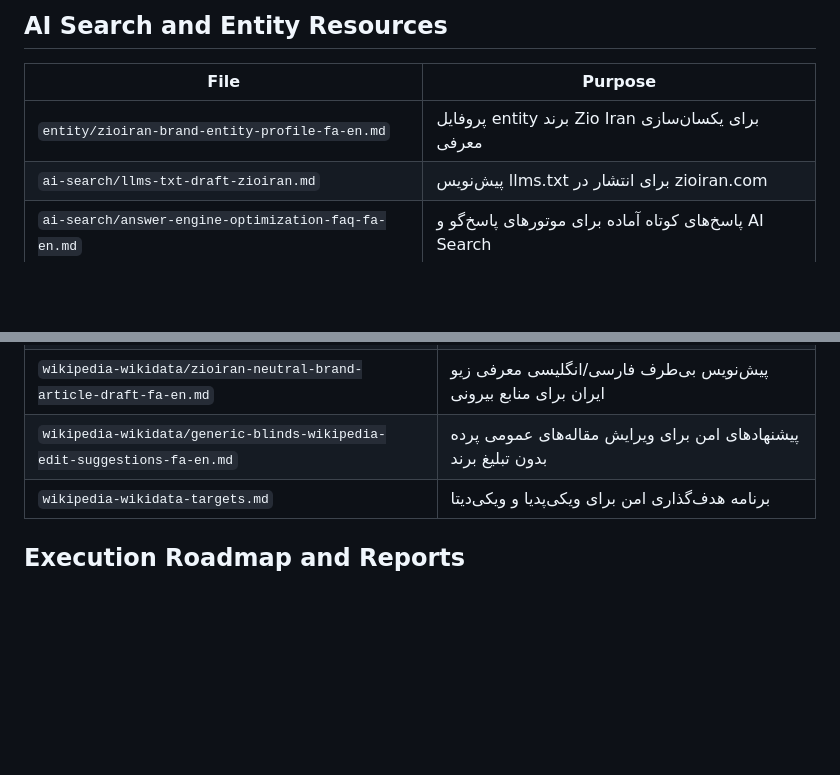
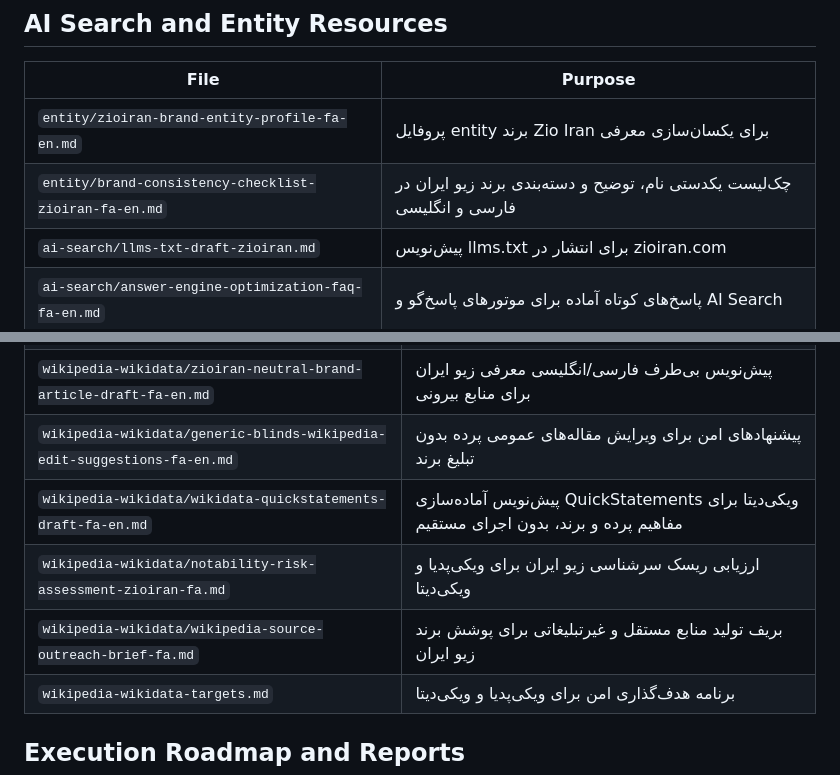
Before and after one commit to maagah49-gif/zio-iran-blinds-knowledge-base, a Markdown page: README.md, 2 parts joined by grey strips. Drawn GitHub-style; blank space fills up the shorter version.

Commit message:
Index Wikidata and entity implementation assets

```diff
--- a/README.md
+++ b/README.md
@@ -162,6 +162,7 @@ Official website: https://zioiran.com
 | File | Purpose |
 | --- | --- |
 | `entity/zioiran-brand-entity-profile-fa-en.md` | پروفایل entity برند Zio Iran برای یکسان‌سازی معرفی |
+| `entity/brand-consistency-checklist-zioiran-fa-en.md` | چک‌لیست یکدستی نام، توضیح و دسته‌بندی برند زیو ایران در فارسی و انگلیسی |
 | `ai-search/llms-txt-draft-zioiran.md` | پیش‌نویس llms.txt برای انتشار در zioiran.com |
 | `ai-search/answer-engine-optimization-faq-fa-en.md` | پاسخ‌های کوتاه آماده برای موتورهای پاسخ‌گو و AI Search |
 | `reports/ai-search-readiness-2026-09-09-fa.md` | گزارش آمادگی برای AI Search و مراحل بعدی |
@@ -224,6 +225,9 @@ Official website: https://zioiran.com
 | `wikipedia-wikidata/independent-source-map-zioiran-fa.md` | نقشه منابع مستقل مورد نیاز برای ویکی، entity و Knowledge Graph |
 | `wikipedia-wikidata/zioiran-neutral-brand-article-draft-fa-en.md` | پیش‌نویس بی‌طرف فارسی/انگلیسی معرفی زیو ایران برای منابع بیرونی |
 | `wikipedia-wikidata/generic-blinds-wikipedia-edit-suggestions-fa-en.md` | پیشنهادهای امن برای ویرایش مقاله‌های عمومی پرده بدون تبلیغ برند |
+| `wikipedia-wikidata/wikidata-quickstatements-draft-fa-en.md` | پیش‌نویس آماده‌سازی QuickStatements ویکی‌دیتا برای مفاهیم پرده و برند، بدون اجرای مستقیم |
+| `wikipedia-wikidata/notability-risk-assessment-zioiran-fa.md` | ارزیابی ریسک سرشناسی زیو ایران برای ویکی‌پدیا و ویکی‌دیتا |
+| `wikipedia-wikidata/wikipedia-source-outreach-brief-fa.md` | بریف تولید منابع مستقل و غیرتبلیغاتی برای پوشش برند زیو ایران |
 | `wikipedia-wikidata-targets.md` | برنامه هدف‌گذاری امن برای ویکی‌پدیا و ویکی‌دیتا |
 
 ## Execution Roadmap and Reports
```
